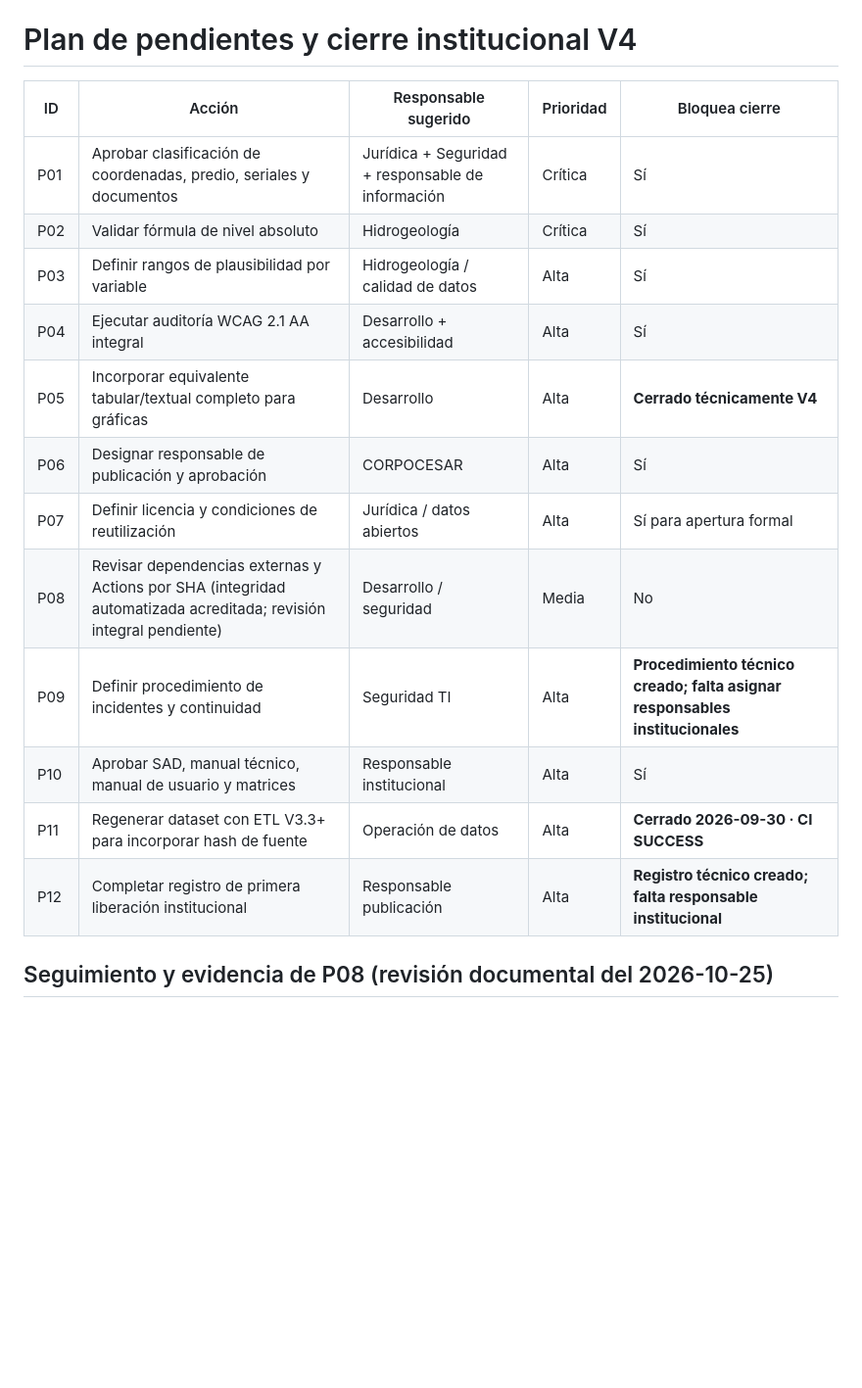
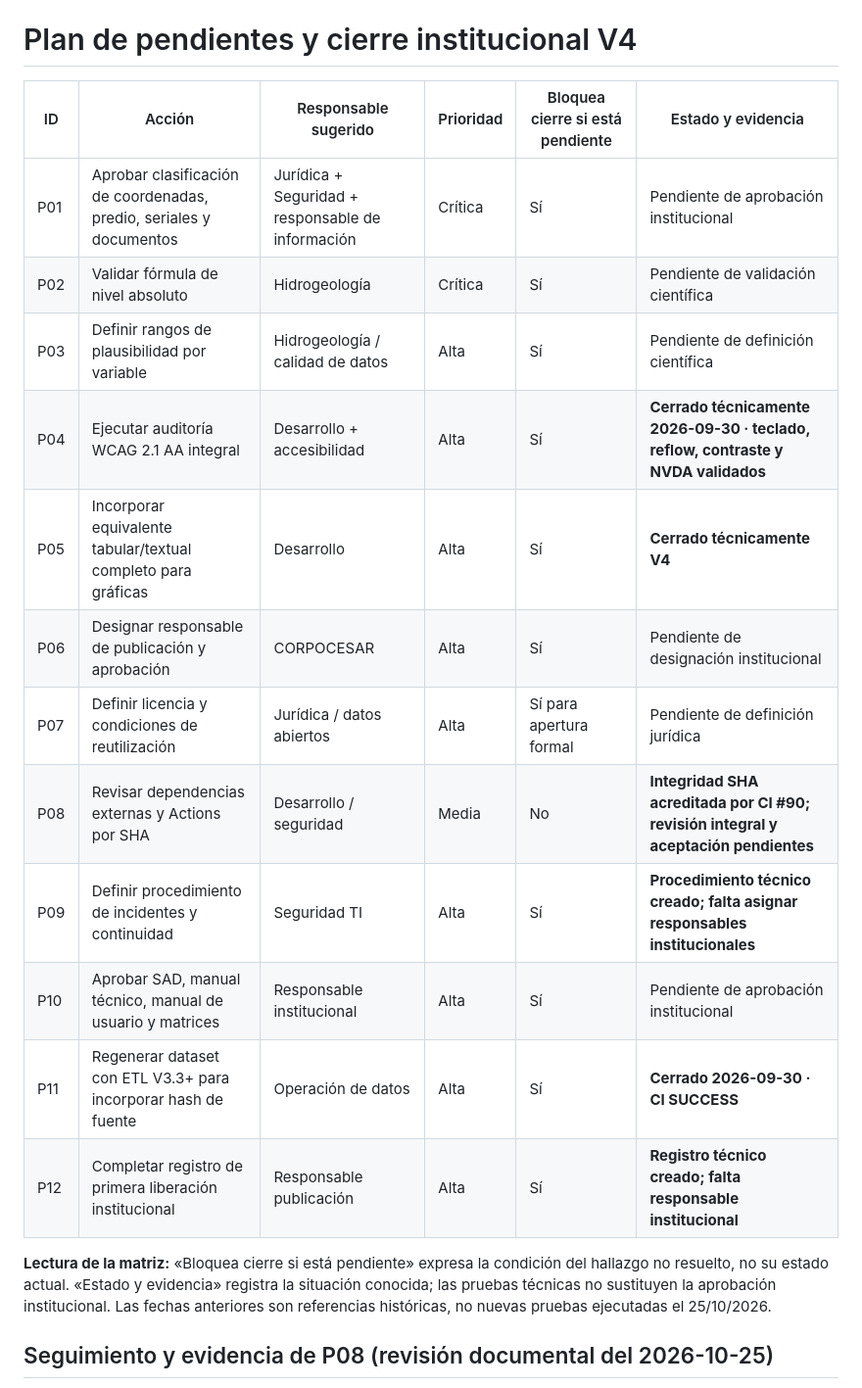
Before and after one commit to ljarias/red-piezometrica-corpocesar, a Markdown page: docs/PLAN_PENDIENTES_V4.md, the part around the change. Shown at 98% size. GitHub-like rendering; blank space fills up the shorter version.

Commit message:
docs: normalizar estado y matriz del plan de pendientes V4

```diff
--- a/docs/PLAN_PENDIENTES_V4.md
+++ b/docs/PLAN_PENDIENTES_V4.md
@@ -1,19 +1,21 @@
 # Plan de pendientes y cierre institucional V4
 
-| ID | Acción | Responsable sugerido | Prioridad | Bloquea cierre |
-|---|---|---|---|---|
-| P01 | Aprobar clasificación de coordenadas, predio, seriales y documentos | Jurídica + Seguridad + responsable de información | Crítica | Sí |
-| P02 | Validar fórmula de nivel absoluto | Hidrogeología | Crítica | Sí |
-| P03 | Definir rangos de plausibilidad por variable | Hidrogeología / calidad de datos | Alta | Sí |
+| ID | Acción | Responsable sugerido | Prioridad | Bloquea cierre si está pendiente | Estado y evidencia |
+|---|---|---|---|---|---|
+| P01 | Aprobar clasificación de coordenadas, predio, seriales y documentos | Jurídica + Seguridad + responsable de información | Crítica | Sí | Pendiente de aprobación institucional |
+| P02 | Validar fórmula de nivel absoluto | Hidrogeología | Crítica | Sí | Pendiente de validación científica |
+| P03 | Definir rangos de plausibilidad por variable | Hidrogeología / calidad de datos | Alta | Sí | Pendiente de definición científica |
 | P04 | Ejecutar auditoría WCAG 2.1 AA integral | Desarrollo + accesibilidad | Alta | Sí | **Cerrado técnicamente 2026-09-30 · teclado, reflow, contraste y NVDA validados** |
-| P05 | Incorporar equivalente tabular/textual completo para gráficas | Desarrollo | Alta | **Cerrado técnicamente V4** |
-| P06 | Designar responsable de publicación y aprobación | CORPOCESAR | Alta | Sí |
-| P07 | Definir licencia y condiciones de reutilización | Jurídica / datos abiertos | Alta | Sí para apertura formal |
-| P08 | Revisar dependencias externas y Actions por SHA (integridad automatizada acreditada; revisión integral pendiente) | Desarrollo / seguridad | Media | No |
-| P09 | Definir procedimiento de incidentes y continuidad | Seguridad TI | Alta | **Procedimiento técnico creado; falta asignar responsables institucionales** |
-| P10 | Aprobar SAD, manual técnico, manual de usuario y matrices | Responsable institucional | Alta | Sí |
-| P11 | Regenerar dataset con ETL V3.3+ para incorporar hash de fuente | Operación de datos | Alta | **Cerrado 2026-09-30 · CI SUCCESS** |
-| P12 | Completar registro de primera liberación institucional | Responsable publicación | Alta | **Registro técnico creado; falta responsable institucional** |
+| P05 | Incorporar equivalente tabular/textual completo para gráficas | Desarrollo | Alta | Sí | **Cerrado técnicamente V4** |
+| P06 | Designar responsable de publicación y aprobación | CORPOCESAR | Alta | Sí | Pendiente de designación institucional |
+| P07 | Definir licencia y condiciones de reutilización | Jurídica / datos abiertos | Alta | Sí para apertura formal | Pendiente de definición jurídica |
+| P08 | Revisar dependencias externas y Actions por SHA | Desarrollo / seguridad | Media | No | **Integridad SHA acreditada por CI #90; revisión integral y aceptación pendientes** |
+| P09 | Definir procedimiento de incidentes y continuidad | Seguridad TI | Alta | Sí | **Procedimiento técnico creado; falta asignar responsables institucionales** |
+| P10 | Aprobar SAD, manual técnico, manual de usuario y matrices | Responsable institucional | Alta | Sí | Pendiente de aprobación institucional |
+| P11 | Regenerar dataset con ETL V3.3+ para incorporar hash de fuente | Operación de datos | Alta | Sí | **Cerrado 2026-09-30 · CI SUCCESS** |
+| P12 | Completar registro de primera liberación institucional | Responsable publicación | Alta | Sí | **Registro técnico creado; falta responsable institucional** |
+
+**Lectura de la matriz:** «Bloquea cierre si está pendiente» expresa la condición del hallazgo no resuelto, no su estado actual. «Estado y evidencia» registra la situación conocida; las pruebas técnicas no sustituyen la aprobación institucional. Las fechas anteriores son referencias históricas, no nuevas pruebas ejecutadas el 25/10/2026.
 
 ## Seguimiento y evidencia de P08 (revisión documental del 2026-10-25)
 
```
